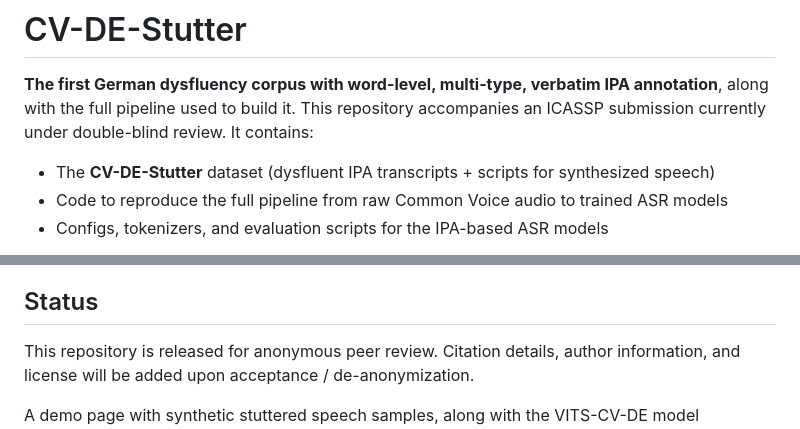
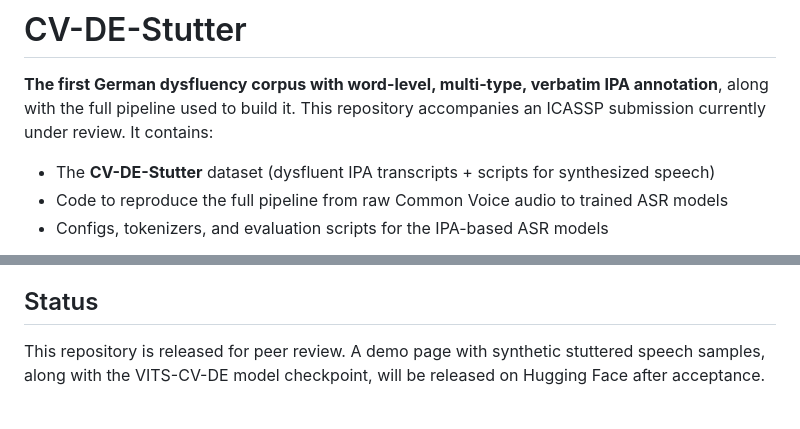
Before and after one commit to Kashafgulzar/CV-DE-Stutter, a Markdown page: README.md, 2 parts joined by grey strips. Drawn GitHub-style.

```diff
--- a/README.md
+++ b/README.md
@@ -1,7 +1,7 @@
 # CV-DE-Stutter
 
 **The first German dysfluency corpus with word-level, multi-type, verbatim IPA annotation**, along with the full pipeline used to build it.
-This repository accompanies an ICASSP submission currently under double-blind review. It contains:
+This repository accompanies an ICASSP submission currently under review. It contains:
 - The **CV-DE-Stutter** dataset (dysfluent IPA transcripts + scripts for synthesized speech)
 - Code to reproduce the full pipeline from raw Common Voice audio to trained ASR models
 - Configs, tokenizers, and evaluation scripts for the IPA-based ASR models
@@ -62,6 +62,5 @@ Build IPA tokenizers, finetune two OmniASR variants (fluent-only vs. fluent + st
 
 ## Status
 
-This repository is released for anonymous peer review. Citation details, author information, and license will be added upon acceptance / de-anonymization.
-
+This repository is released for peer review.
 A demo page with synthetic stuttered speech samples, along with the VITS-CV-DE model checkpoint, will be released on Hugging Face after acceptance.
```
